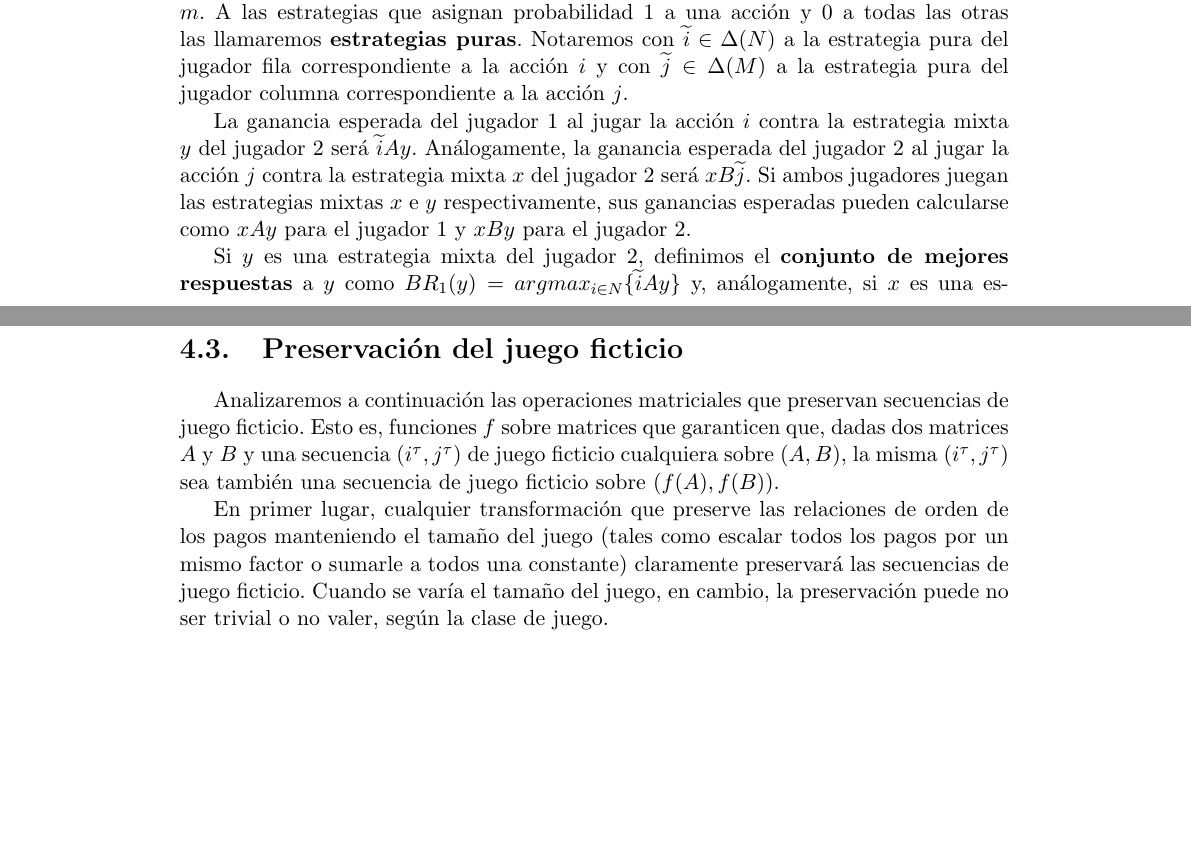
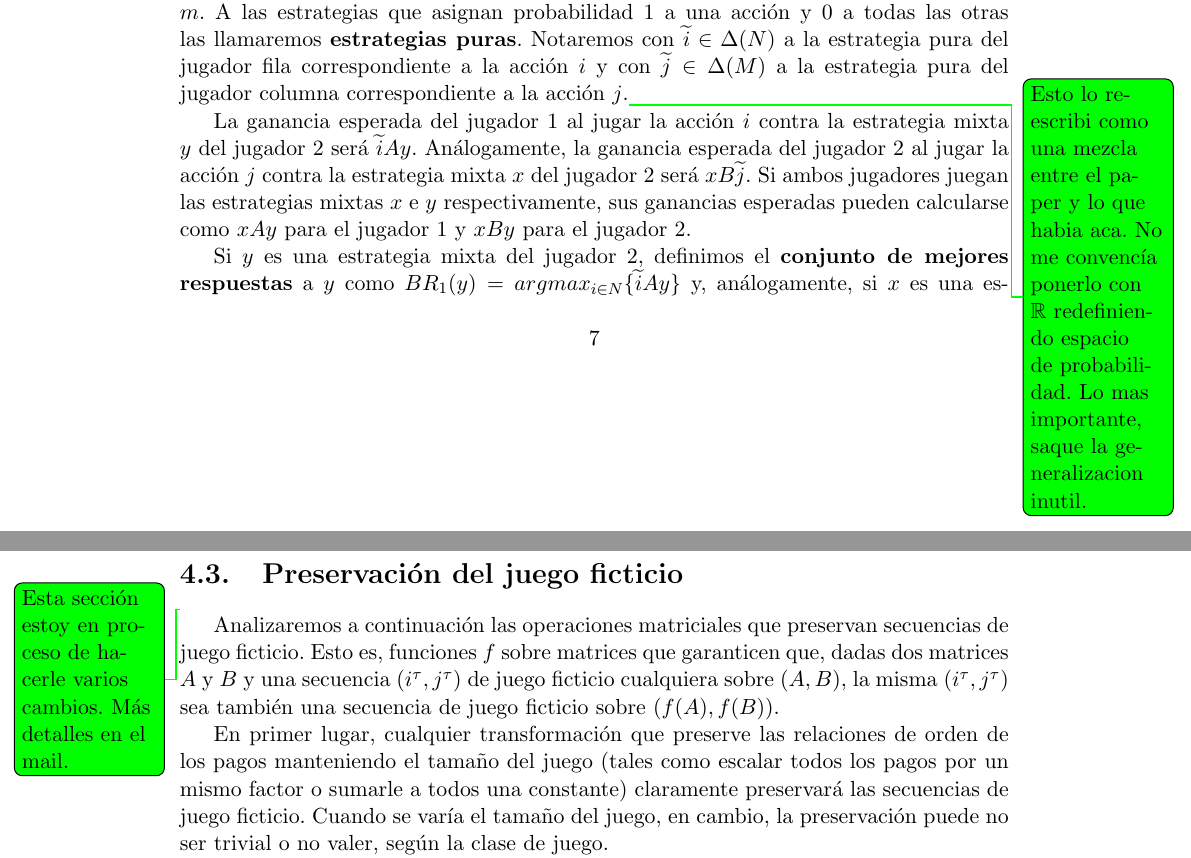
Before and after one commit to QPotato/TesinaWrite, a LaTeX thesis (Tesis.tex, which reads Capitulos/Chapter3.tex, Capitulos/Chapter4.tex): two parts of pages 11 and 26 of 39, joined at a grey line, cut so that both start at the same text, the shorter picture padded with empty space. The pictures show the PDF file Tesis.pdf that the author committed with the source.

Commit message:
Notitas de cambios

```diff
--- a/Capitulos/Chapter3.tex
+++ b/Capitulos/Chapter3.tex
@@ -10,7 +10,7 @@ Sea $(A, B)$ un juego en forma bimatricial de $n \times m$, es decir un juego de
 \input{Tablas/matrizDefJuegosBimatriciales.tex}
 
 % Estrategias mixtas como vectores en conjunto delta
-Llamaremos estrategias mixtas del jugador 1 a las distribuciones de probabilidades sobre su conjunto de acciones $N$ y las representaremos con vectores fila $x \in \Delta(N)$ de tamaño $n$. Similarmente, las estrategias mixtas del jugador 2 serán distribuciones de probabilidad sobre $M$ que notaremos con vectores columna $y \in \Delta(M)$ de tamaño $m$. A las estrategias que asignan probabilidad $1$ a una acción y $0$ a todas las otras las llamaremos \concept{estrategias puras}. Notaremos con $\pstrat{i}\in \Delta(N)$ a la estrategia pura del jugador fila correspondiente a la acción $i$ y con $\pstrat{j}\in \Delta(M)$ a la estrategia pura del jugador columna correspondiente a la acción $j$.
+Llamaremos estrategias mixtas del jugador 1 a las distribuciones de probabilidades sobre su conjunto de acciones $N$ y las representaremos con vectores fila $x \in \Delta(N)$ de tamaño $n$. Similarmente, las estrategias mixtas del jugador 2 serán distribuciones de probabilidad sobre $M$ que notaremos con vectores columna $y \in \Delta(M)$ de tamaño $m$. A las estrategias que asignan probabilidad $1$ a una acción y $0$ a todas las otras las llamaremos \concept{estrategias puras}. Notaremos con $\pstrat{i}\in \Delta(N)$ a la estrategia pura del jugador fila correspondiente a la acción $i$ y con $\pstrat{j}\in \Delta(M)$ a la estrategia pura del jugador columna correspondiente a la acción $j$.\cambios{Esto lo reescribi como una mezcla entre el paper y lo que habia aca. No me convencía ponerlo con $\mathbb{R}$ redefiniendo espacio de probabilidad. Lo mas importante, saque la generalizacion inutil.}
 
 % Ganancia esperada como producto de matriz por vector
 La ganancia esperada del jugador $1$ al jugar la acción $i$ contra la estrategia mixta $y$ del jugador $2$ será $\pstrat{i}Ay$. Análogamente, la ganancia esperada del jugador $2$ al jugar la acción $j$ contra la estrategia mixta $x$ del jugador $2$ será $xB\pstrat{j}$. Si ambos jugadores juegan las estrategias mixtas $x$ e $y$ respectivamente, sus ganancias esperadas pueden calcularse como $xAy$ para el jugador $1$ y $xBy$ para el jugador $2$.
@@ -114,7 +114,7 @@ Alternativamente, Brandt, Fischer y Harrenstein \cite{brandt:rate:convergence} u
 
 Como podemos observar, la principal diferencia con la primera definición es que mientras en aquella se define una secuencia de jugadas que cumple una condición contra un historial de creencias sobre la estrategia mixta del otro jugador, en esta la secuencia es de pares de contadores de jugadas (sin normalizar, por lo que no son estrategias mixtas), que cumplen en cada iteración una condición de maximizar el producto de la matriz de pagos contra el contador del rival (sin ser este producto tampoco la ganancia esperada por no estar el resultado normalizado). En el capítulo \ref{cap:aportes} se demostrará que estas dos definiciones son equivalentes.
 
-\section{Convergencia del juego ficticio}
+\section{Convergencia del juego ficticio} \cambios{Esta seccion no se si la viste. Creo que me olvide de avisarte en el mail anterior que la agregué.}
 
 El interés por el estudio del juego ficticio recae en su utilidad como mecanismo para calcular equilibrios de Nash. Para esto, se analiza la convergencia del proceso.
 
@@ -195,7 +195,7 @@ Veamos por último un ejemplo bien conocido en la literatura de juego ficticio.
 
 \input{Tablas/matrizShapley.tex}
 
-Este el juego de Shapley \cite{shapley:3x3}. Esta variante de Piedra, Papel o Tijeras es el primer ejemplo publicado de un juego con una secuencia que no converge, ni siquiera en creencias, tanto para juego ficticio simultáneo como alternante, independientemente de la regla de desempate elegida. En las tablas \ref{sfp:shapley} y \ref{afp:shapley} vemos como se desarrollan estos procesos.
+Este el juego de Shapley \cite{shapley:3x3}. Esta variante de Piedra, Papel o Tijeras es el primer ejemplo publicado de un juego con una secuencia que no converge, ni siquiera en creencias, tanto para juego ficticio simultáneo como alternante, independientemente de la regla de desempate elegida. En las tablas \ref{sfp:shapley} y \ref{afp:shapley} vemos como se desarrollan estos procesos. \cambios{Acá detallé un poco más.}
 
 
 \begin{table} % [h!]
--- a/Capitulos/Chapter4.tex
+++ b/Capitulos/Chapter4.tex
@@ -174,7 +174,7 @@ Combinando estos dos lemas podemos ahora sí, demostrar el principio de estabili
 \end{proof}
 
 
-\section{Preservación del juego ficticio} \label{sec:aportes:preservacion}
+\section{Preservación del juego ficticio} \label{sec:aportes:preservacion} \cambios{Esta sección estoy en proceso de hacerle varios cambios. Más detalles en el mail.}
 
 Analizaremos a continuación las operaciones matriciales que preservan secuencias de juego ficticio. Esto es, funciones $f$ sobre matrices que garanticen que, dadas dos matrices $A$ y $B$ y una secuencia $(i^\tau, j^\tau)$ de juego ficticio cualquiera sobre $(A, B)$, la misma $(i^\tau, j^\tau)$ sea también una secuencia de juego ficticio sobre $(f(A), f(B))$.
 
@@ -208,7 +208,7 @@ Diremos que una secuencia de juego ficticio $s$ termina con una secuencia $t$ (s
 Claramente, no vale un lema similar para la reducción en tamaño de las matrices, ya que quitar una fila o columna podría eliminar una acción por la cuál pasa la secuencia.
 
 
-\section{Velocidad de convergencia del juego ficticio alternante} \label{sec:aportes:velocidad}
+\section{Velocidad de convergencia del juego ficticio alternante} \label{sec:aportes:velocidad} \cambios{En esta incorporé los cambios del paper.}
 
 En esta sección nos enfocaremos en estudiar más detalladamente los resultados de Brandt, Fischer y Harrenstein \cite{brandt:rate:convergence}, en el que presentan cotas superiores para la velocidad de convergencia del juego ficticio simultáneo en algunas clases de juegos que resultan de interés. Como dijimos en el capítulo \ref{cap:relwork}, los autores mencionan la posibilidad de expandir sus resultados a la variante alternante de juego ficticio. Presentamos a continuación nuestro análisis para los casos de los juegos simétricos de suma cero y los no degenerados de intereses idénticos. Por claridad, aprovecharemos el hecho de que todos los casos analizados en esta sección resultan en conjuntos de mejores respuestas unitarios para omitir las reglas de desempate, ya que no afectarán los resultados.
 
```
Also changed, not shown: Capitulos/Chapter1.tex (+2 -2 lines), Capitulos/Chapter2.tex (+1 -1 lines), Tesis.pdf, Capitulos/Chapter3.tex (2 more changed lines), Capitulos/Chapter4.tex (2 more changed lines).
